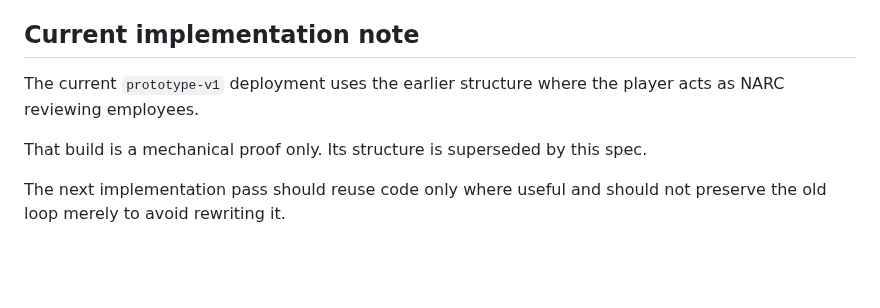
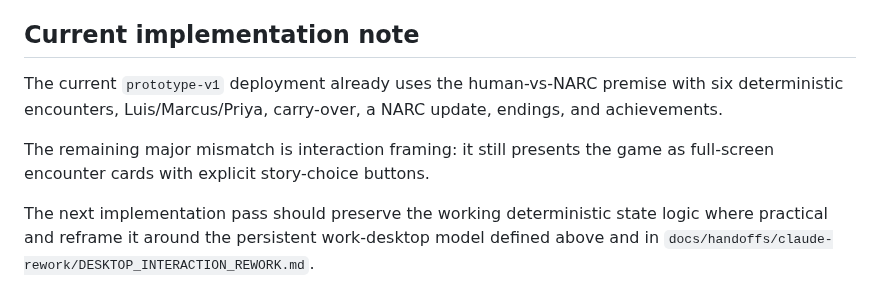
Before and after one commit to pedringt/narc, a Markdown page: docs/CORE_GAME_SPEC.md, the part around the change. Drawn GitHub-style; blank space fills up the shorter version.

Commit message:
docs: correct current prototype status

```diff
--- a/docs/CORE_GAME_SPEC.md
+++ b/docs/CORE_GAME_SPEC.md
@@ -392,8 +392,8 @@ A successful V1 should make a portfolio visitor:
 
 ## Current implementation note
 
-The current `prototype-v1` deployment uses the earlier structure where the player acts as NARC reviewing employees.
+The current `prototype-v1` deployment already uses the human-vs-NARC premise with six deterministic encounters, Luis/Marcus/Priya, carry-over, a NARC update, endings, and achievements.
 
-That build is a mechanical proof only. Its structure is superseded by this spec.
+The remaining major mismatch is interaction framing: it still presents the game as full-screen encounter cards with explicit story-choice buttons.
 
-The next implementation pass should reuse code only where useful and should not preserve the old loop merely to avoid rewriting it.
+The next implementation pass should preserve the working deterministic state logic where practical and reframe it around the persistent work-desktop model defined above and in `docs/handoffs/claude-rework/DESKTOP_INTERACTION_REWORK.md`.
```
